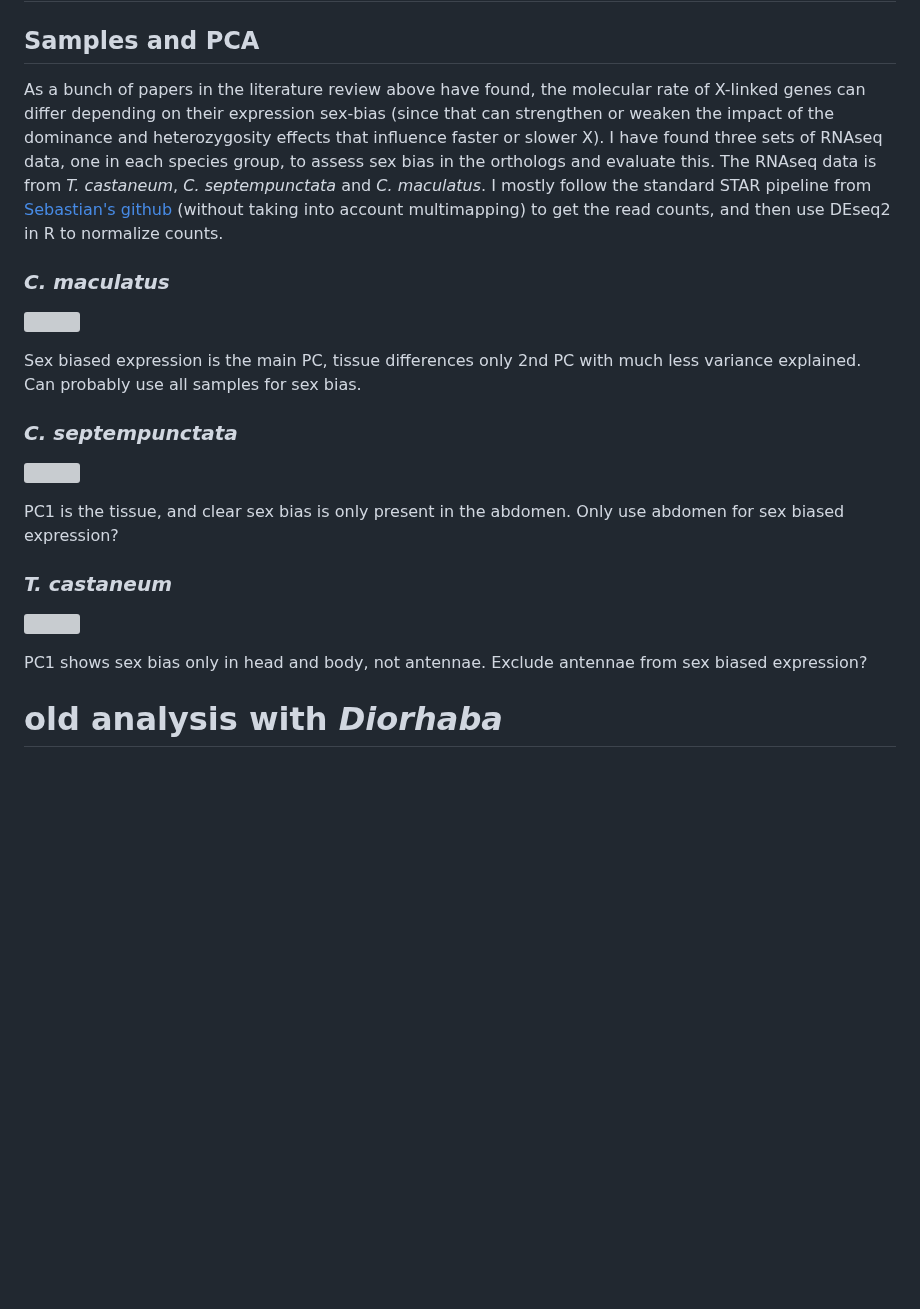
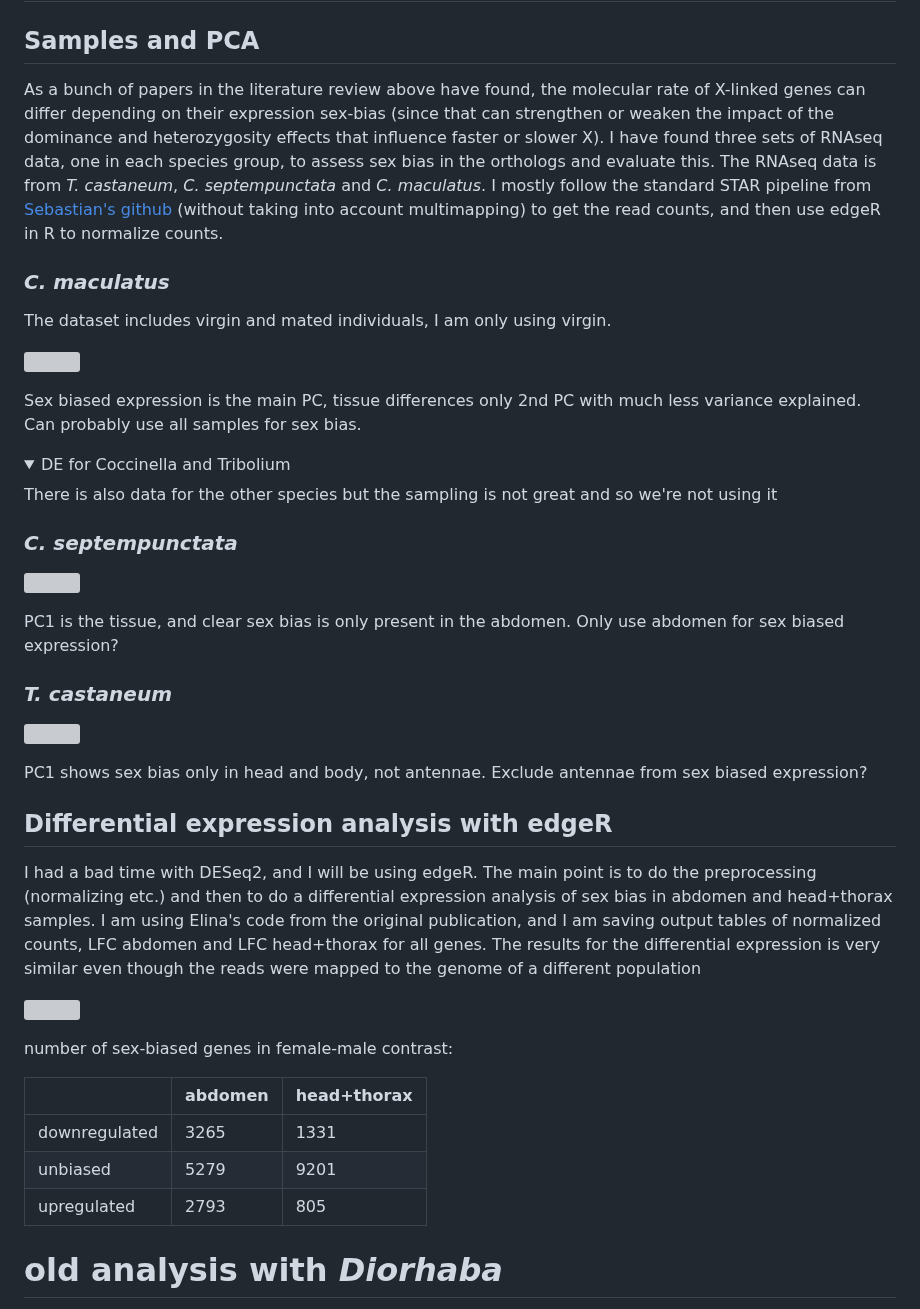
Before and after one commit to milena-t/PhD_chapter3, a Markdown page: README.md, the part around the change. Drawn GitHub-style; folded sections open; blank space fills up the shorter version; grey boxes are pictures that could not be loaded.

Commit message:
add DE to readme

```diff
--- a/README.md
+++ b/README.md
@@ -539,15 +539,22 @@ Methods similar to [Torgerson & Singh 2006](https://www.nature.com/articles/6800
 
 ## Samples and PCA
 
-As a bunch of papers in the literature review above have found, the molecular rate of X-linked genes can differ depending on their expression sex-bias (since that can strengthen or weaken the impact of the dominance and heterozygosity effects that influence faster or slower X). I have found three sets of RNAseq data, one in each species group, to assess sex bias in the orthologs and evaluate this. The RNAseq data is from *T. castaneum*, *C. septempunctata* and *C. maculatus*. I mostly follow the standard STAR pipeline from [Sebastian's github](https://github.com/sellwe/Master_thesis_sebastian) (without taking into account multimapping) to get the read counts, and then use DEseq2 in R to normalize counts.
+As a bunch of papers in the literature review above have found, the molecular rate of X-linked genes can differ depending on their expression sex-bias (since that can strengthen or weaken the impact of the dominance and heterozygosity effects that influence faster or slower X). I have found three sets of RNAseq data, one in each species group, to assess sex bias in the orthologs and evaluate this. The RNAseq data is from *T. castaneum*, *C. septempunctata* and *C. maculatus*. I mostly follow the standard STAR pipeline from [Sebastian's github](https://github.com/sellwe/Master_thesis_sebastian) (without taking into account multimapping) to get the read counts, and then use edgeR in R to normalize counts.
 
 ### *C. maculatus*
+
+The dataset includes virgin and mated individuals, I am only using virgin.
 
 <p float="left">
   <img src="data/DE_analysis/Cmac_vst_counts_PCA.png" width="60%" />
 </p>
 
 Sex biased expression is the main PC, tissue differences only 2nd PC with much less variance explained. Can probably use all samples for sex bias.
+
+<details>
+  <summary>DE for Coccinella and Tribolium</summary>
+
+There is also data for the other species but the sampling is not great and so we're not using it
 
 ### *C. septempunctata*
 
@@ -564,6 +571,26 @@ PC1 is the tissue, and clear sex bias is only present in the abdomen. Only use a
 </p>
 
 PC1 shows sex bias only in head and body, not antennae. Exclude antennae from sex biased expression?
+
+</details>
+
+
+## Differential expression analysis with edgeR
+
+I had a bad time with DESeq2, and I will be using edgeR. The main point is to do the preprocessing (normalizing etc.) and then to do a differential expression analysis of sex bias in abdomen and head+thorax samples. I am using Elina's code from the original publication, and I am saving output tables of normalized counts, LFC abdomen and LFC head+thorax for all genes. The results for the differential expression is very similar even though the reads were mapped to the genome of a different population
+
+<p float="left">
+  <img src="data/DE_analysis/edgeR_analysis/DE_tissues.png" width="60%" />
+</p>
+
+number of sex-biased genes in female-male contrast:
+
+|               | abdomen       | head+thorax   |
+| ------------- | ------------- | ------------- |
+| downregulated | 3265          | 1331          |
+| unbiased      | 5279          | 9201          |
+| upregulated   | 2793          | 805           |
+
 
 # old analysis with *Diorhaba*
  I suspect that *D. carinulata* has a misidentified X chromosome, which leaves it only three 1-to-1 orthologs. I looked into it a bit here, in case it is X turnover. I would need actual lab evidence to conclude that thoug I think, since the X is so conserved in all the other *Coleoptera* I have here.
```
